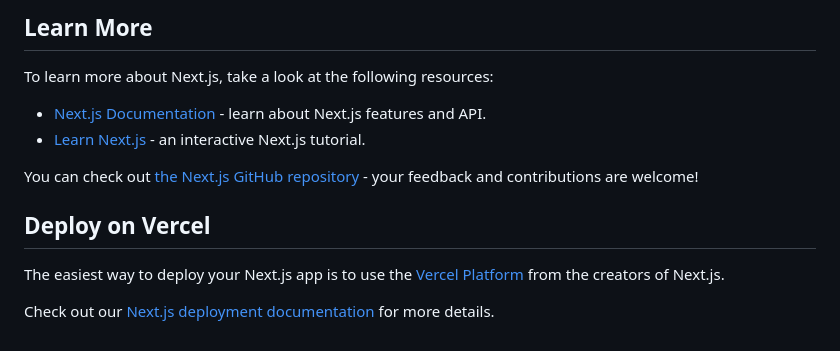
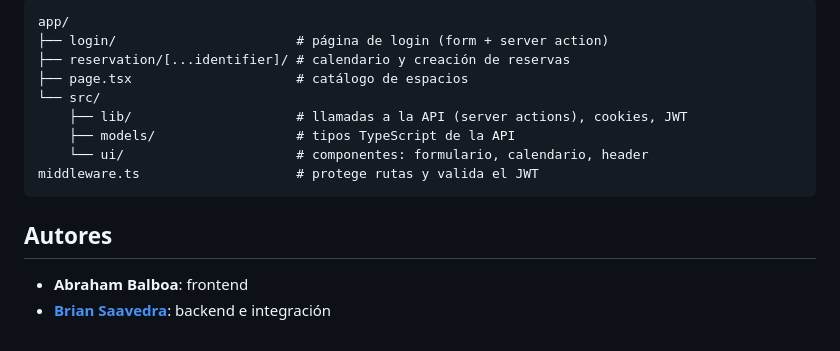
Before and after one commit to briansaa/front-usuarios, a Markdown page: README.md, the part around one of its changes. Rendered like a GitHub page.

````diff
--- a/README.md
+++ b/README.md
@@ -22,15 +43,17 @@ This project uses [`next/font`](https://nextjs.org/docs/basic-features/font-opti
 
-## Learn More
+```
+app/
+├── login/                       # página de login (form + server action)
+├── reservation/[...identifier]/ # calendario y creación de reservas
+├── page.tsx                     # catálogo de espacios
+└── src/
+    ├── lib/                     # llamadas a la API (server actions), cookies, JWT
+    ├── models/                  # tipos TypeScript de la API
+    └── ui/                      # componentes: formulario, calendario, header
+middleware.ts                    # protege rutas y valida el JWT
+```
 
-To learn more about Next.js, take a look at the following resources:
+## Autores
 
-- [Next.js Documentation](https://nextjs.org/docs) - learn about Next.js features and API.
-- [Learn Next.js](https://nextjs.org/learn) - an interactive Next.js tutorial.
-
-You can check out [the Next.js GitHub repository](https://github.com/vercel/next.js/) - your feedback and contributions are welcome!
-
-## Deploy on Vercel
-
-The easiest way to deploy your Next.js app is to use the [Vercel Platform](https://vercel.com/new?utm_medium=default-template&filter=next.js&utm_source=create-next-app&utm_campaign=create-next-app-readme) from the creators of Next.js.
-
-Check out our [Next.js deployment documentation](https://nextjs.org/docs/deployment) for more details.
+- **Abraham Balboa**: frontend
+- **[Brian Saavedra](https://github.com/briansaa)**: backend e integración
````
Also changed, not shown: other parts of README.md (+34 -13 lines), docs/inicio.jpg (added), docs/login.jpg (added), docs/reserva.jpg (added), 7 other files.
